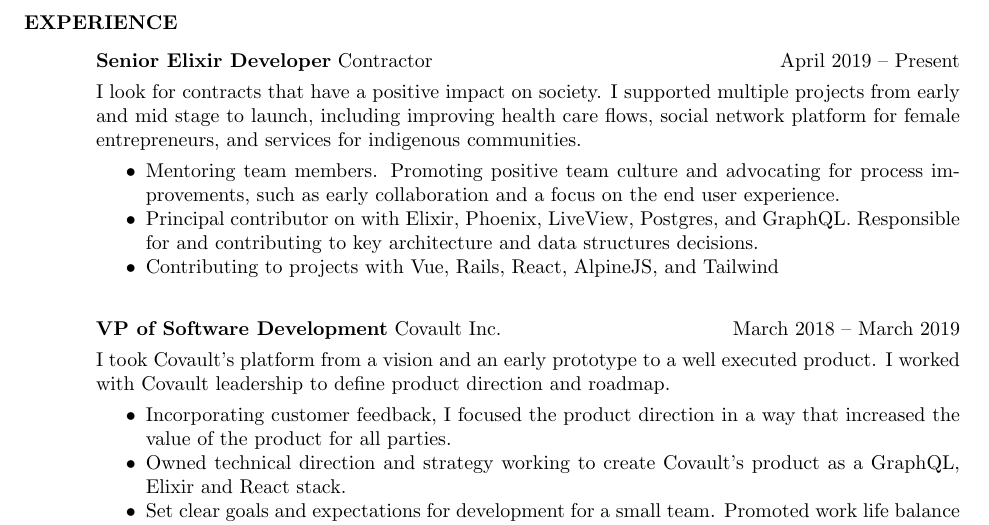
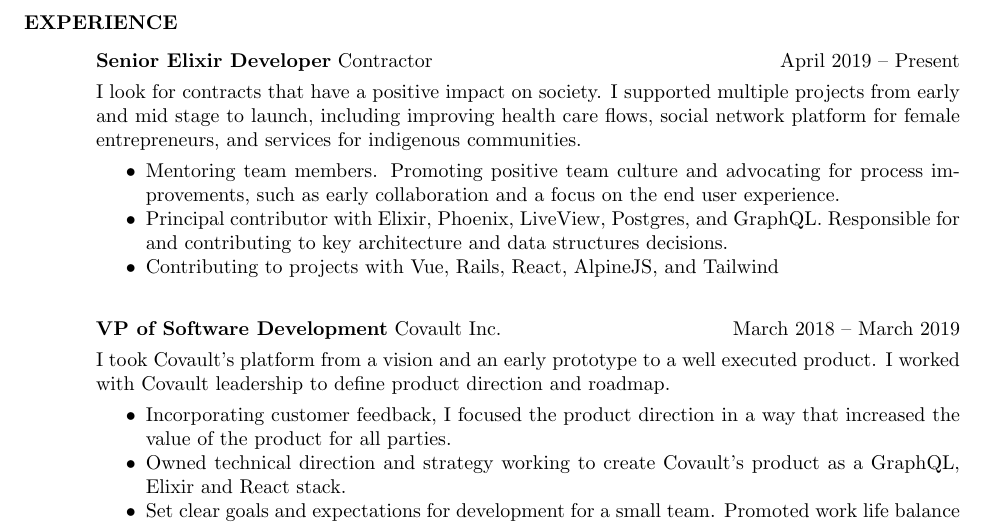
Before and after one commit to Baradoy/baradoy.github.io, a LaTeX CV (resume/GrahamBaradoy.tex): part of page 1 of 2, cut so that both start at the same text. Compiled offline with pdfLaTeX.

Commit message:
Fix type in resume

```diff
--- a/resume/GrahamBaradoy.tex
+++ b/resume/GrahamBaradoy.tex
@@ -35,7 +35,7 @@
     \vspace{+0.05in}
     \begin{itemize} \itemsep -2pt
     \item Mentoring team members. Promoting positive team culture and advocating for process improvements, such as early collaboration and a focus on the end user experience.
-    \item Principal contributor on with Elixir, Phoenix, LiveView, Postgres, and GraphQL. Responsible for and contributing to key architecture and data structures decisions.
+    \item Principal contributor with Elixir, Phoenix, LiveView, Postgres, and GraphQL. Responsible for and contributing to key architecture and data structures decisions.
     \item Contributing to projects with Vue, Rails, React, AlpineJS, and Tailwind
     \end{itemize}
 
```
Also changed, not shown: resume/GrahamBaradoy.pdf.
